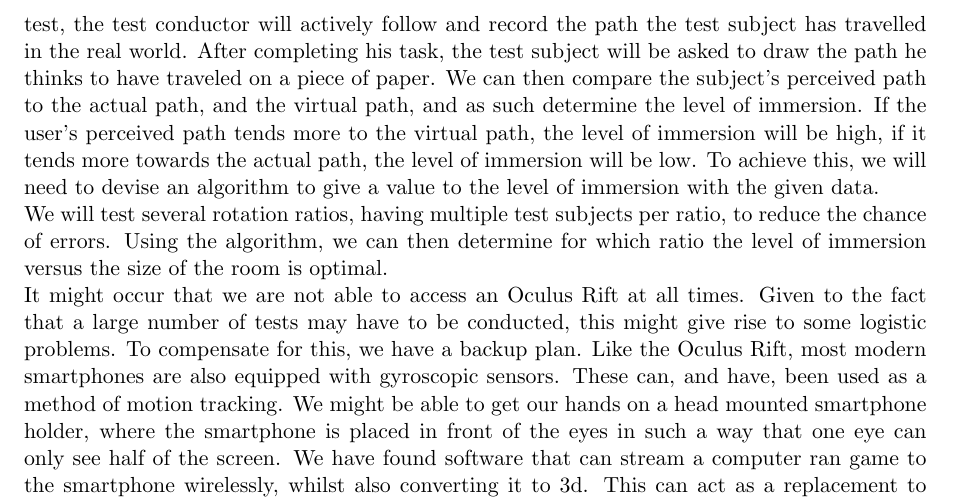
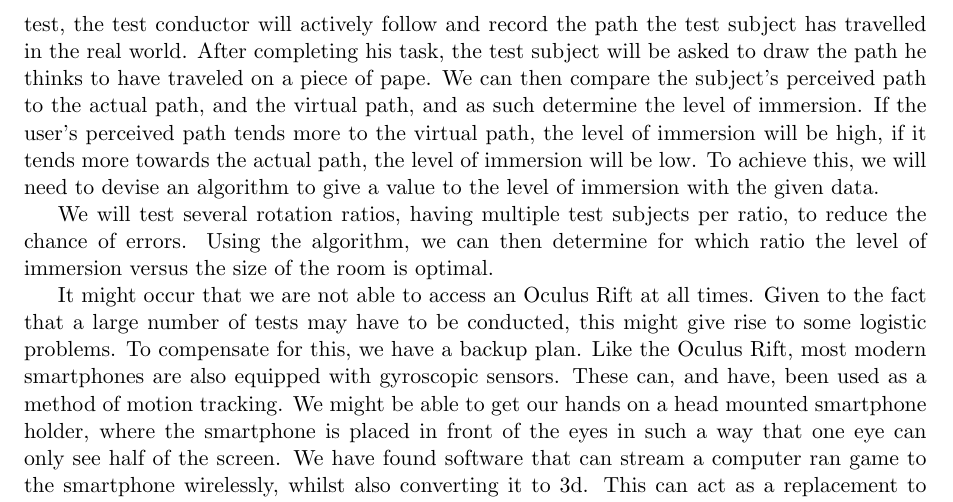
Before and after one commit to timvdalen/2IV55-project, a LaTeX paper (report.tex, which reads sections/approach.tex): part of page 3 of 3, cut so that both start at the same text. Compiled offline with pdfLaTeX.

Commit message:
Reflow approach lines

```diff
--- a/sections/approach.tex
+++ b/sections/approach.tex
@@ -1,4 +0,0 @@
-As stated previously, we're planning to equip a number of test subjects with an Oculus Rift, and have them walk a path. The first step for us, is to create a virtual world. We need to bind the movements of the virtual world to the movements that the subjects make in real life. This will most likely require us to program using an Oculus Rift API, with the added possibility for us to change the rotation ratio, i.e. the amount of real world rotation in comparison with the amount of virtual world rotation. \\
-A test subject will attempt to follow a path, with a given rotation ratio. Whilst running the test, the test conductor will actively follow and record the path the test subject has travelled in the real world. After completing his task, the test subject will be asked to draw the path he thinks to have traveled on a piece of paper. We can then compare the subject's perceived path to the actual path, and the virtual path, and as such determine the level of immersion. If the user's perceived path tends more to the virtual path, the level of immersion will be high, if it tends more towards the actual path, the level of immersion will be low. To achieve this, we will need to devise an algorithm to give a value to the level of immersion with the given data.\\
-We will test several rotation ratios, having multiple test subjects per ratio, to reduce the chance of errors. Using the algorithm, we can then determine for which ratio the level of immersion versus the size of the room is optimal. \\
-It might occur that we are not able to access an Oculus Rift at all times. Given to the fact that a large number of tests may have to be conducted, this might give rise to some logistic problems. To compensate for this, we have a backup plan. Like the Oculus Rift, most modern smartphones are also equipped with gyroscopic sensors. These can, and have, been used as a method of motion tracking. We might be able to get our hands on a head mounted smartphone holder, where the smartphone is placed in front of the eyes in such a way that one eye can only see half of the screen. We have found software that can stream a computer ran game to the smartphone wirelessly, whilst also converting it to 3d. This can act as a replacement to the Oculus Rift. This may also serve as an addition to our project, by comparing the level of immersion of an Oculus Rift to that of the head-mounted smartphone.
@@ -4,0 +7,16 @@ It might occur that we are not able to access an Oculus Rift at all times. Given
+Whilst running the test, the test conductor will actively follow and record the path the test subject has travelled in the real world. After completing his task, the test subject will be asked to draw the path he thinks to have traveled on a piece of pape.
+We can then compare the subject's perceived path to the actual path, and the virtual path, and as such determine the level of immersion.
+If the user's perceived path tends more to the virtual path, the level of immersion will be high, if it tends more towards the actual path, the level of immersion will be low.
+To achieve this, we will need to devise an algorithm to give a value to the level of immersion with the given data.
+
+We will test several rotation ratios, having multiple test subjects per ratio, to reduce the chance of errors.
+Using the algorithm, we can then determine for which ratio the level of immersion versus the size of the room is optimal.
+
+It might occur that we are not able to access an Oculus Rift at all times.
+Given to the fact that a large number of tests may have to be conducted, this might give rise to some logistic problems.
+To compensate for this, we have a backup plan.
+Like the Oculus Rift, most modern smartphones are also equipped with gyroscopic sensors.
+These can, and have, been used as a method of motion tracking.
+We might be able to get our hands on a head mounted smartphone holder, where the smartphone is placed in front of the eyes in such a way that one eye can only see half of the screen.
+We have found software that can stream a computer ran game to the smartphone wirelessly, whilst also converting it to 3d.
+This can act as a replacement to the Oculus Rift. This may also serve as an addition to our project, by comparing the level of immersion of an Oculus Rift to that of the head-mounted smartphone.
```
Also changed, not shown: sections/approach.tex (6 more changed lines).
